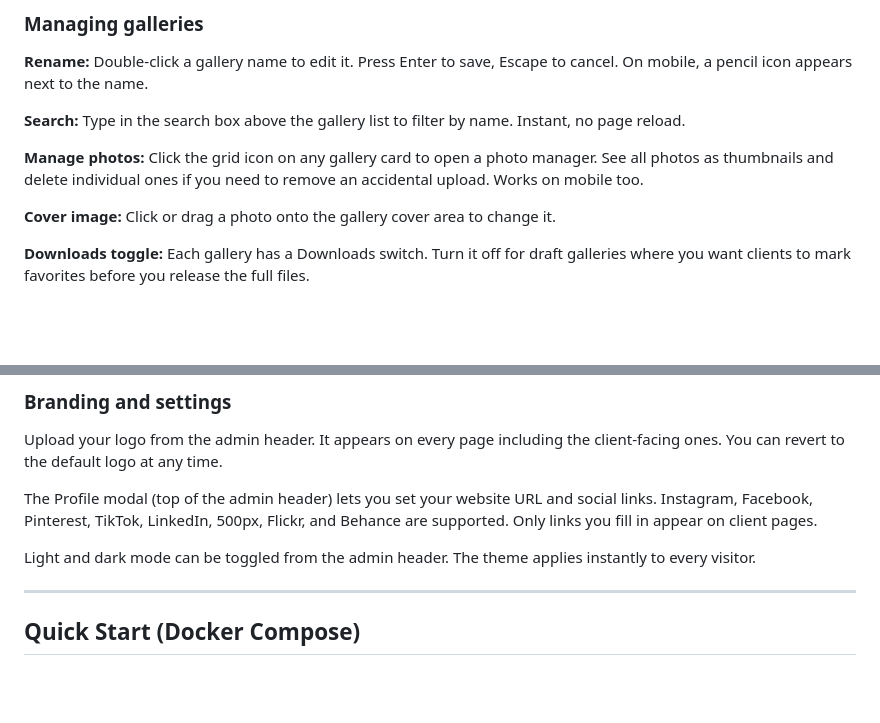
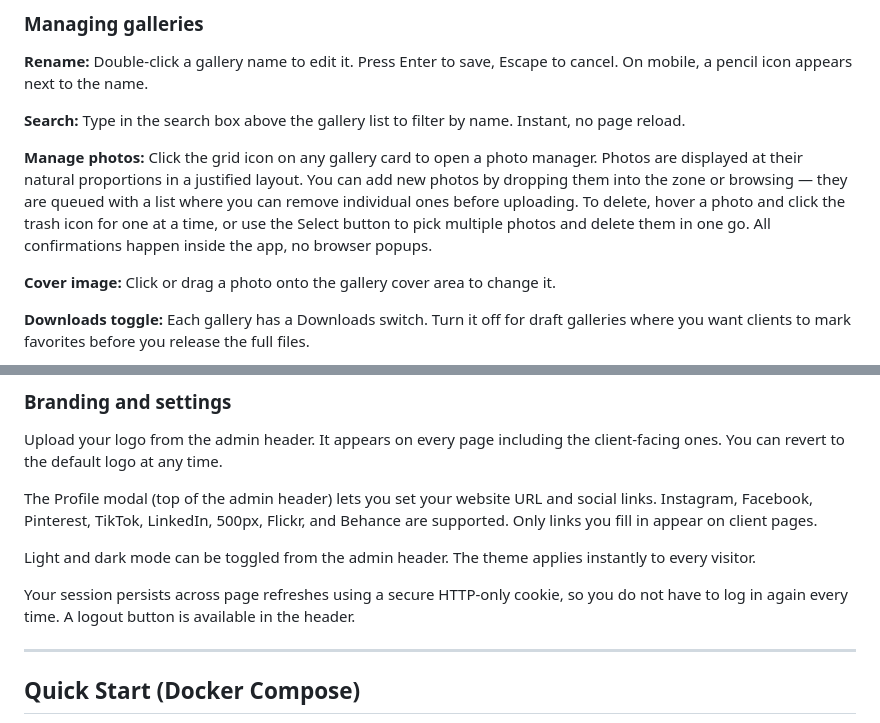
Before and after one commit to Tiritibambix/Delyvr, a Markdown page: README.md, 2 parts joined by grey strips. GitHub-like rendering; blank space fills up the shorter version.

Commit message:
docs(readme): document photo manager redesign and persistent session

```diff
--- a/README.md
+++ b/README.md
@@ -70,7 +70,7 @@ You can also add a cover image (hero photo) to each gallery. This appears as the
 
 **Search:** Type in the search box above the gallery list to filter by name. Instant, no page reload.
 
-**Manage photos:** Click the grid icon on any gallery card to open a photo manager. See all photos as thumbnails and delete individual ones if you need to remove an accidental upload. Works on mobile too.
+**Manage photos:** Click the grid icon on any gallery card to open a photo manager. Photos are displayed at their natural proportions in a justified layout. You can add new photos by dropping them into the zone or browsing — they are queued with a list where you can remove individual ones before uploading. To delete, hover a photo and click the trash icon for one at a time, or use the Select button to pick multiple photos and delete them in one go. All confirmations happen inside the app, no browser popups.
 
 **Cover image:** Click or drag a photo onto the gallery cover area to change it.
 
@@ -107,6 +107,8 @@ Upload your logo from the admin header. It appears on every page including the c
 The Profile modal (top of the admin header) lets you set your website URL and social links. Instagram, Facebook, Pinterest, TikTok, LinkedIn, 500px, Flickr, and Behance are supported. Only links you fill in appear on client pages.
 
 Light and dark mode can be toggled from the admin header. The theme applies instantly to every visitor.
+
+Your session persists across page refreshes using a secure HTTP-only cookie, so you do not have to log in again every time. A logout button is available in the header.
 
 ---
 
```
